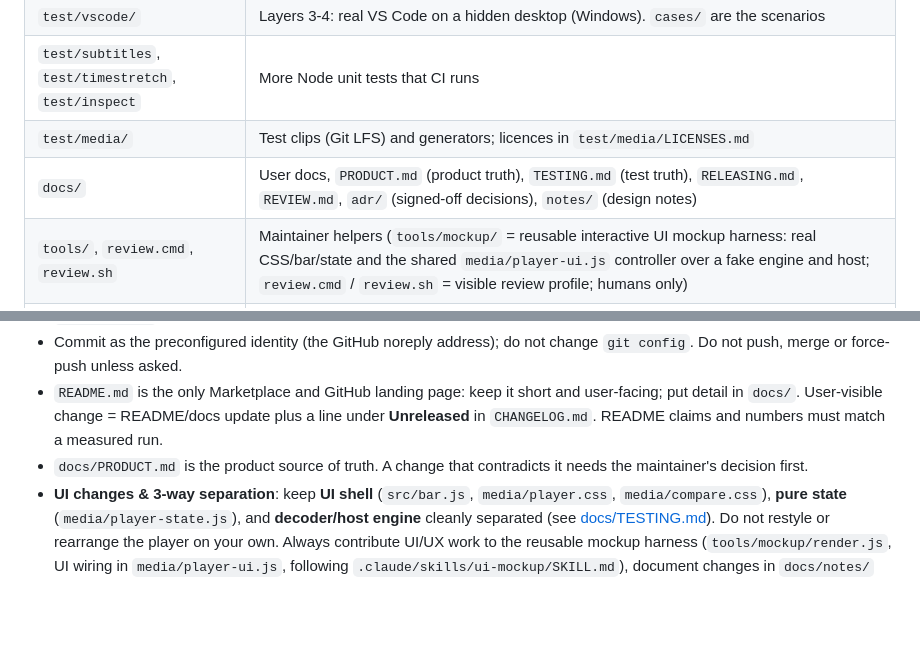
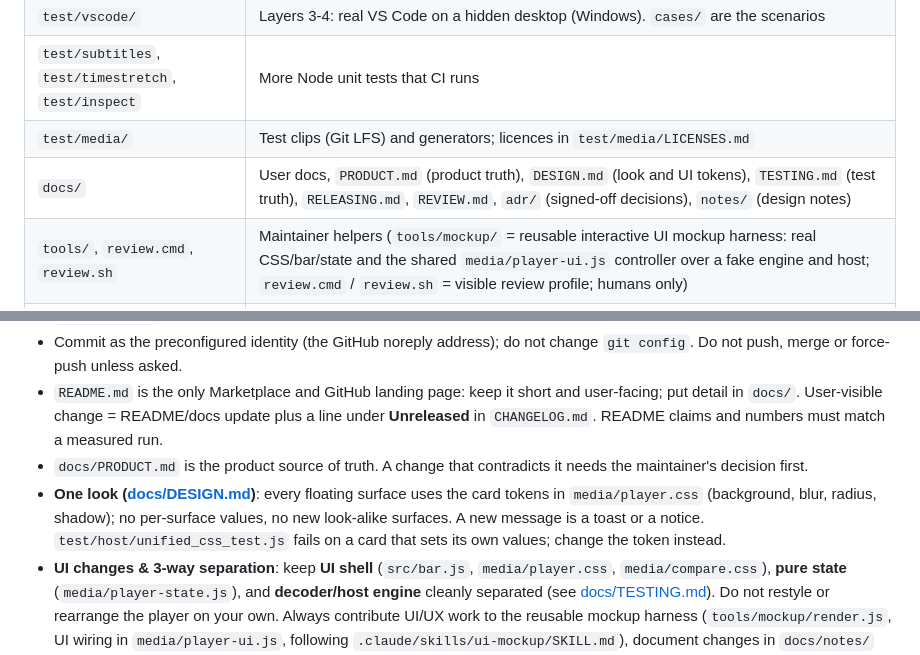
Before and after one commit to gordon-vidal/video-preview-enhanced, a Markdown page: AGENTS.md, 2 parts joined by grey strips. Rendered like a GitHub page; blank space fills up the shorter version.

```diff
--- a/AGENTS.md
+++ b/AGENTS.md
@@ -33,7 +33,7 @@ pm run build:ui, ADR 0004). Works locally, in WSL and over Remote-SSH.
 | `test/vscode/` | Layers 3-4: real VS Code on a hidden desktop (Windows). `cases/` are the scenarios |
 | `test/subtitles`, `test/timestretch`, `test/inspect` | More Node unit tests that CI runs |
 | `test/media/` | Test clips (Git LFS) and generators; licences in `test/media/LICENSES.md` |
-| `docs/` | User docs, `PRODUCT.md` (product truth), `TESTING.md` (test truth), `RELEASING.md`, `REVIEW.md`, `adr/` (signed-off decisions), `notes/` (design notes) |
+| `docs/` | User docs, `PRODUCT.md` (product truth), `DESIGN.md` (look and UI tokens), `TESTING.md` (test truth), `RELEASING.md`, `REVIEW.md`, `adr/` (signed-off decisions), `notes/` (design notes) |
 | `tools/`, `review.cmd`, `review.sh` | Maintainer helpers (`tools/mockup/` = reusable interactive UI mockup harness: real CSS/bar/state and the shared `media/player-ui.js` controller over a fake engine and host; `review.cmd` / `review.sh` = visible review profile; humans only) |
 | `build/libav/` | Scripts that rebuild the WebAssembly decoder (Linux/WSL only; rarely needed) |
 | `.private-context/` | Git-ignored maintainer notes, local only (see below) |
@@ -101,6 +101,9 @@ before releases or in performance work.
   `CHANGELOG.md`. README claims and numbers must match a measured run.
 - `docs/PRODUCT.md` is the product source of truth. A change that contradicts it needs the
   maintainer's decision first.
+- **One look ([docs/DESIGN.md](docs/DESIGN.md))**: every floating surface uses the card tokens in `media/player.css`
+  (background, blur, radius, shadow); no per-surface values, no new look-alike surfaces. A new message is a toast or
+  a notice. `test/host/unified_css_test.js` fails on a card that sets its own values; change the token instead.
 - **UI changes & 3-way separation**: keep **UI shell** (`src/bar.js`, `media/player.css`,
   `media/compare.css`), **pure state** (`media/player-state.js`), and **decoder/host engine**
   cleanly separated (see [docs/TESTING.md](docs/TESTING.md)). Do not restyle or rearrange the
```
Also changed, not shown: CHANGELOG.md (+1 -0 lines), docs/DESIGN.md (added, +62 -0 lines), docs/notes/folder-rail.md (+1 -1 lines), docs/notes/img/design-cards.png (added), 6 other files.
